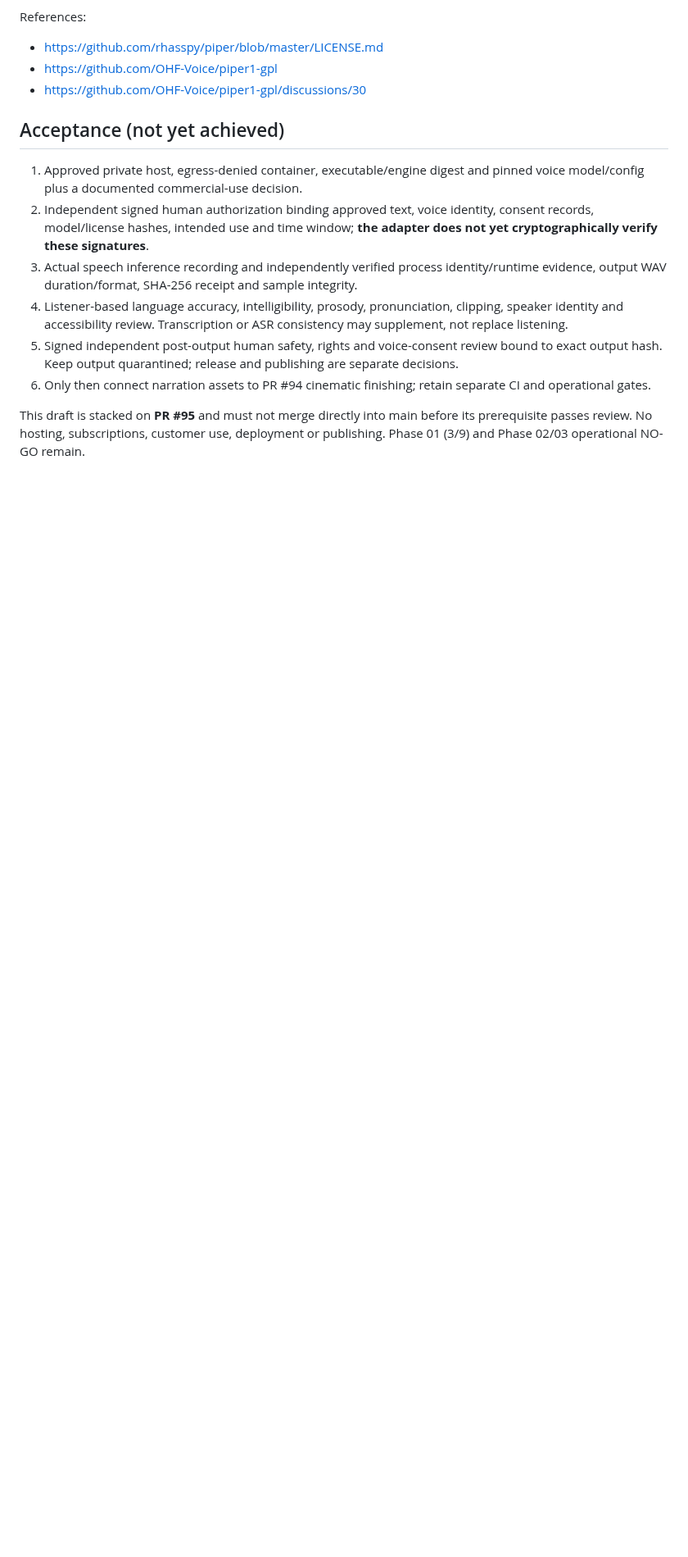
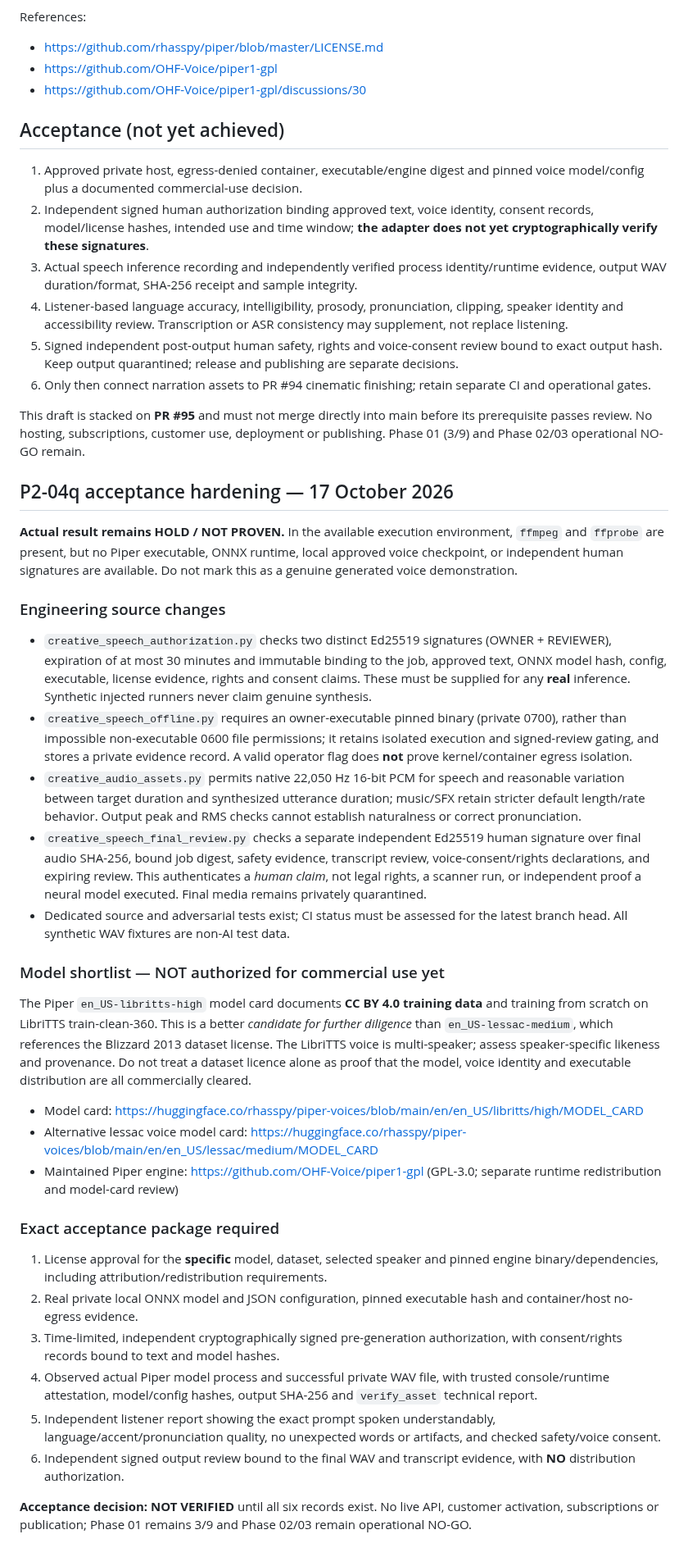
Before and after one commit to AhmadibOfficial/MetaAutomate, a Markdown page: docs/p2-04q-offline-speech-proof.md, the part around the change. Shown at 82% size. Drawn GitHub-style; blank space fills up the shorter version.

Commit message:
docs(P2-04q): evidence-based hold, real model shortlist and signed release acceptance criteria

```diff
--- a/docs/p2-04q-offline-speech-proof.md
+++ b/docs/p2-04q-offline-speech-proof.md
@@ -26,3 +26,34 @@ References:
 6. Only then connect narration assets to PR #94 cinematic finishing; retain separate CI and operational gates.
 
 This draft is stacked on **PR #95** and must not merge directly into main before its prerequisite passes review. No hosting, subscriptions, customer use, deployment or publishing. Phase 01 (3/9) and Phase 02/03 operational NO-GO remain.
+
+## P2-04q acceptance hardening — 17 October 2026
+
+**Actual result remains HOLD / NOT PROVEN.** In the available execution environment, `ffmpeg` and `ffprobe` are present, but no Piper executable, ONNX runtime, local approved voice checkpoint, or independent human signatures are available. Do not mark this as a genuine generated voice demonstration.
+
+### Engineering source changes
+
+- `creative_speech_authorization.py` checks two distinct Ed25519 signatures (OWNER + REVIEWER), expiration of at most 30 minutes and immutable binding to the job, approved text, ONNX model hash, config, executable, license evidence, rights and consent claims. These must be supplied for any **real** inference. Synthetic injected runners never claim genuine synthesis.
+- `creative_speech_offline.py` requires an owner-executable pinned binary (private 0700), rather than impossible non-executable 0600 file permissions; it retains isolated execution and signed-review gating, and stores a private evidence record. A valid operator flag does **not** prove kernel/container egress isolation.
+- `creative_audio_assets.py` permits native 22,050 Hz 16-bit PCM for speech and reasonable variation between target duration and synthesized utterance duration; music/SFX retain stricter default length/rate behavior. Output peak and RMS checks cannot establish naturalness or correct pronunciation.
+- `creative_speech_final_review.py` checks a separate independent Ed25519 human signature over final audio SHA-256, bound job digest, safety evidence, transcript review, voice-consent/rights declarations, and expiring review. This authenticates a *human claim*, not legal rights, a scanner run, or independent proof a neural model executed. Final media remains privately quarantined.
+- Dedicated source and adversarial tests exist; CI status must be assessed for the latest branch head. All synthetic WAV fixtures are non-AI test data.
+
+### Model shortlist — NOT authorized for commercial use yet
+
+The Piper `en_US-libritts-high` model card documents **CC BY 4.0 training data** and training from scratch on LibriTTS train-clean-360. This is a better *candidate for further diligence* than `en_US-lessac-medium`, which references the Blizzard 2013 dataset license. The LibriTTS voice is multi-speaker; assess speaker-specific likeness and provenance. Do not treat a dataset licence alone as proof that the model, voice identity and executable distribution are all commercially cleared.
+
+- Model card: https://huggingface.co/rhasspy/piper-voices/blob/main/en/en_US/libritts/high/MODEL_CARD
+- Alternative lessac voice model card: https://huggingface.co/rhasspy/piper-voices/blob/main/en/en_US/lessac/medium/MODEL_CARD
+- Maintained Piper engine: https://github.com/OHF-Voice/piper1-gpl (GPL-3.0; separate runtime redistribution and model-card review)
+
+### Exact acceptance package required
+
+1. License approval for the **specific** model, dataset, selected speaker and pinned engine binary/dependencies, including attribution/redistribution requirements.
+2. Real private local ONNX model and JSON configuration, pinned executable hash and container/host no-egress evidence.
+3. Time-limited, independent cryptographically signed pre-generation authorization, with consent/rights records bound to text and model hashes.
+4. Observed actual Piper model process and successful private WAV file, with trusted console/runtime attestation, model/config hashes, output SHA-256 and `verify_asset` technical report.
+5. Independent listener report showing the exact prompt spoken understandably, language/accent/pronunciation quality, no unexpected words or artifacts, and checked safety/voice consent.
+6. Independent signed output review bound to the final WAV and transcript evidence, with **NO** distribution authorization.
+
+**Acceptance decision: NOT VERIFIED** until all six records exist. No live API, customer activation, subscriptions or publication; Phase 01 remains 3/9 and Phase 02/03 remain operational NO-GO.
```
